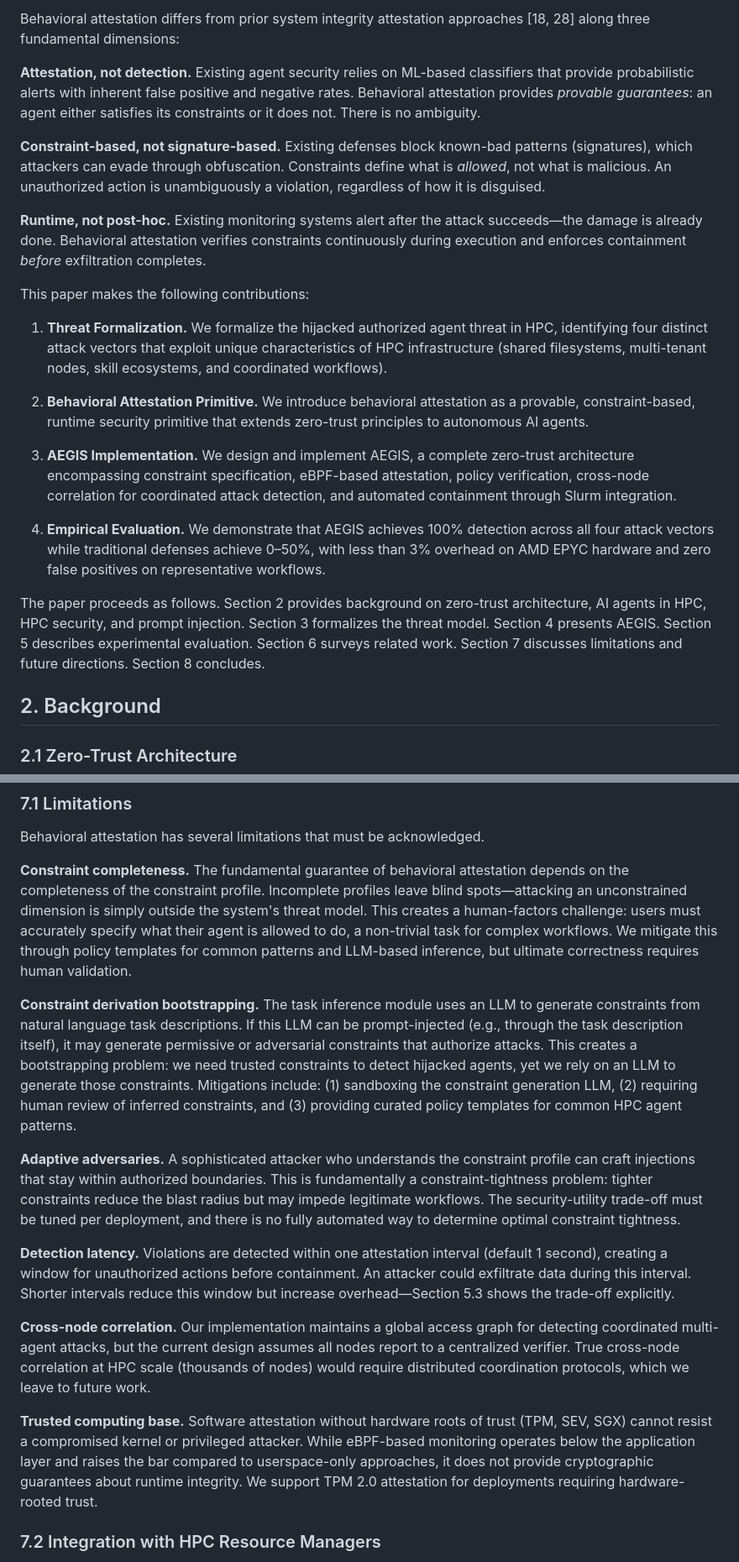
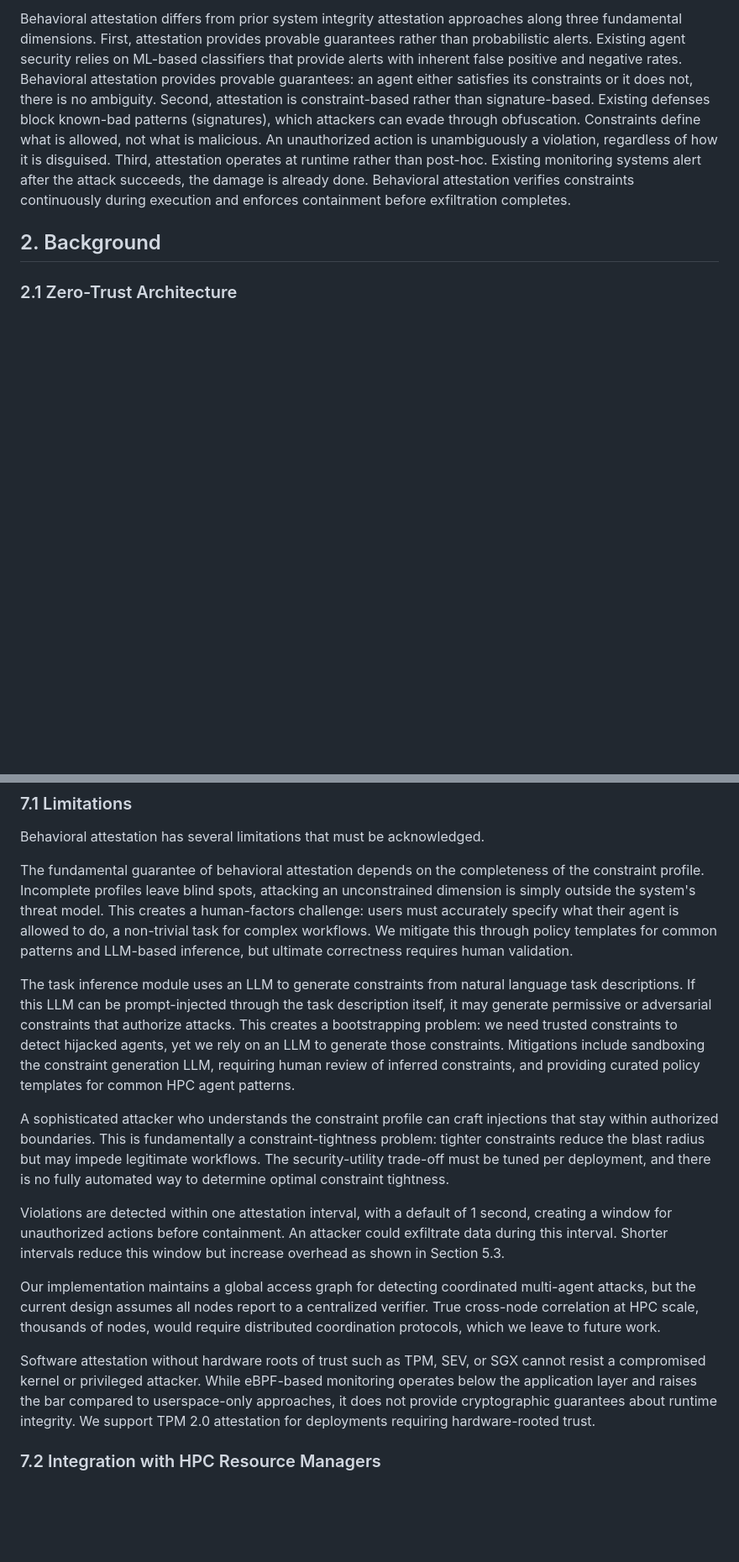
Before and after one commit to nullbotnone/AEGIS, a Markdown page: PROPOSAL.md, 2 parts joined by grey strips. Shown at 84% size. GitHub-like rendering; blank space fills up the shorter version.

```diff
--- a/PROPOSAL.md
+++ b/PROPOSAL.md
@@ -39,23 +37,5 @@ We propose **behavioral attestation** as the foundation for securing AI agents i
 
-Behavioral attestation differs from prior system integrity attestation approaches [18, 28] along three fundamental dimensions:
-
-**Attestation, not detection.** Existing agent security relies on ML-based classifiers that provide probabilistic alerts with inherent false positive and negative rates. Behavioral attestation provides *provable guarantees*: an agent either satisfies its constraints or it does not. There is no ambiguity.
-
-**Constraint-based, not signature-based.** Existing defenses block known-bad patterns (signatures), which attackers can evade through obfuscation. Constraints define what is *allowed*, not what is malicious. An unauthorized action is unambiguously a violation, regardless of how it is disguised.
-
-**Runtime, not post-hoc.** Existing monitoring systems alert after the attack succeeds—the damage is already done. Behavioral attestation verifies constraints continuously during execution and enforces containment *before* exfiltration completes.
-
-This paper makes the following contributions:
-
-1. **Threat Formalization.** We formalize the hijacked authorized agent threat in HPC, identifying four distinct attack vectors that exploit unique characteristics of HPC infrastructure (shared filesystems, multi-tenant nodes, skill ecosystems, and coordinated workflows).
-
-2. **Behavioral Attestation Primitive.** We introduce behavioral attestation as a provable, constraint-based, runtime security primitive that extends zero-trust principles to autonomous AI agents.
-
-3. **AEGIS Implementation.** We design and implement AEGIS, a complete zero-trust architecture encompassing constraint specification, eBPF-based attestation, policy verification, cross-node correlation for coordinated attack detection, and automated containment through Slurm integration.
-
-4. **Empirical Evaluation.** We demonstrate that AEGIS achieves 100% detection across all four attack vectors while traditional defenses achieve 0–50%, with less than 3% overhead on AMD EPYC hardware and zero false positives on representative workflows.
-
-The paper proceeds as follows. Section 2 provides background on zero-trust architecture, AI agents in HPC, HPC security, and prompt injection. Section 3 formalizes the threat model. Section 4 presents AEGIS. Section 5 describes experimental evaluation. Section 6 surveys related work. Section 7 discusses limitations and future directions. Section 8 concludes.
+Behavioral attestation differs from prior system integrity attestation approaches along three fundamental dimensions. First, attestation provides provable guarantees rather than probabilistic alerts. Existing agent security relies on ML-based classifiers that provide alerts with inherent false positive and negative rates. Behavioral attestation provides provable guarantees: an agent either satisfies its constraints or it does not, there is no ambiguity. Second, attestation is constraint-based rather than signature-based. Existing defenses block known-bad patterns (signatures), which attackers can evade through obfuscation. Constraints define what is allowed, not what is malicious. An unauthorized action is unambiguously a violation, regardless of how it is disguised. Third, attestation operates at runtime rather than post-hoc. Existing monitoring systems alert after the attack succeeds, the damage is already done. Behavioral attestation verifies constraints continuously during execution and enforces containment before exfiltration completes.
 
 ## 2. Background
 
@@ -470,17 +436,17 @@ AEGIS is the first work to provide continuous, constraint-based, runtime behavio
 
 Behavioral attestation has several limitations that must be acknowledged.
 
-**Constraint completeness.** The fundamental guarantee of behavioral attestation depends on the completeness of the constraint profile. Incomplete profiles leave blind spots—attacking an unconstrained dimension is simply outside the system's threat model. This creates a human-factors challenge: users must accurately specify what their agent is allowed to do, a non-trivial task for complex workflows. We mitigate this through policy templates for common patterns and LLM-based inference, but ultimate correctness requires human validation.
+The fundamental guarantee of behavioral attestation depends on the completeness of the constraint profile. Incomplete profiles leave blind spots, attacking an unconstrained dimension is simply outside the system's threat model. This creates a human-factors challenge: users must accurately specify what their agent is allowed to do, a non-trivial task for complex workflows. We mitigate this through policy templates for common patterns and LLM-based inference, but ultimate correctness requires human validation.
 
-**Constraint derivation bootstrapping.** The task inference module uses an LLM to generate constraints from natural language task descriptions. If this LLM can be prompt-injected (e.g., through the task description itself), it may generate permissive or adversarial constraints that authorize attacks. This creates a bootstrapping problem: we need trusted constraints to detect hijacked agents, yet we rely on an LLM to generate those constraints. Mitigations include: (1) sandboxing the constraint generation LLM, (2) requiring human review of inferred constraints, and (3) providing curated policy templates for common HPC agent patterns.
+The task inference module uses an LLM to generate constraints from natural language task descriptions. If this LLM can be prompt-injected through the task description itself, it may generate permissive or adversarial constraints that authorize attacks. This creates a bootstrapping problem: we need trusted constraints to detect hijacked agents, yet we rely on an LLM to generate those constraints. Mitigations include sandboxing the constraint generation LLM, requiring human review of inferred constraints, and providing curated policy templates for common HPC agent patterns.
 
-**Adaptive adversaries.** A sophisticated attacker who understands the constraint profile can craft injections that stay within authorized boundaries. This is fundamentally a constraint-tightness problem: tighter constraints reduce the blast radius but may impede legitimate workflows. The security-utility trade-off must be tuned per deployment, and there is no fully automated way to determine optimal constraint tightness.
+A sophisticated attacker who understands the constraint profile can craft injections that stay within authorized boundaries. This is fundamentally a constraint-tightness problem: tighter constraints reduce the blast radius but may impede legitimate workflows. The security-utility trade-off must be tuned per deployment, and there is no fully automated way to determine optimal constraint tightness.
 
-**Detection latency.** Violations are detected within one attestation interval (default 1 second), creating a window for unauthorized actions before containment. An attacker could exfiltrate data during this interval. Shorter intervals reduce this window but increase overhead—Section 5.3 shows the trade-off explicitly.
+Violations are detected within one attestation interval, with a default of 1 second, creating a window for unauthorized actions before containment. An attacker could exfiltrate data during this interval. Shorter intervals reduce this window but increase overhead as shown in Section 5.3.
 
-**Cross-node correlation.** Our implementation maintains a global access graph for detecting coordinated multi-agent attacks, but the current design assumes all nodes report to a centralized verifier. True cross-node correlation at HPC scale (thousands of nodes) would require distributed coordination protocols, which we leave to future work.
+Our implementation maintains a global access graph for detecting coordinated multi-agent attacks, but the current design assumes all nodes report to a centralized verifier. True cross-node correlation at HPC scale, thousands of nodes, would require distributed coordination protocols, which we leave to future work.
 
-**Trusted computing base.** Software attestation without hardware roots of trust (TPM, SEV, SGX) cannot resist a compromised kernel or privileged attacker. While eBPF-based monitoring operates below the application layer and raises the bar compared to userspace-only approaches, it does not provide cryptographic guarantees about runtime integrity. We support TPM 2.0 attestation for deployments requiring hardware-rooted trust.
+Software attestation without hardware roots of trust such as TPM, SEV, or SGX cannot resist a compromised kernel or privileged attacker. While eBPF-based monitoring operates below the application layer and raises the bar compared to userspace-only approaches, it does not provide cryptographic guarantees about runtime integrity. We support TPM 2.0 attestation for deployments requiring hardware-rooted trust.
 
 ### 7.2 Integration with HPC Resource Managers
 
```
Also changed, not shown: other parts of PROPOSAL.md (+26 -42 lines).
